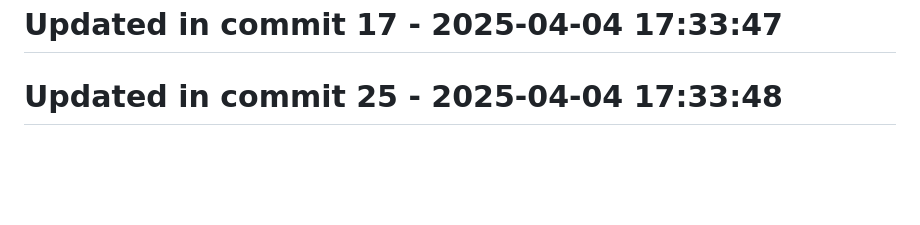
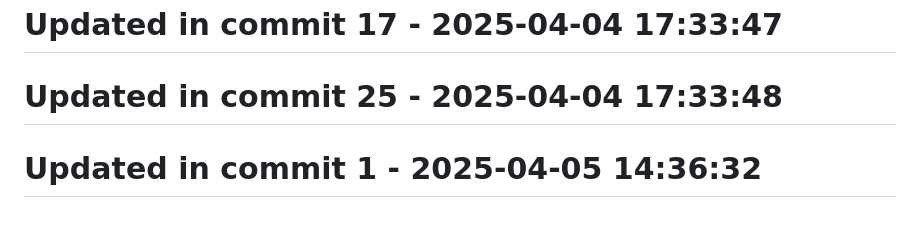
Before and after one commit to llamasearchai/llamalaw, a Markdown page: README.md, the part around the change. Drawn GitHub-style; blank space fills up the shorter version.

```diff
--- a/README.md
+++ b/README.md
@@ -244,3 +244,5 @@ MIT License
 # Updated in commit 17 - 2025-04-04 17:33:47
 
 # Updated in commit 25 - 2025-04-04 17:33:48
+
+# Updated in commit 1 - 2025-04-05 14:36:32
```
